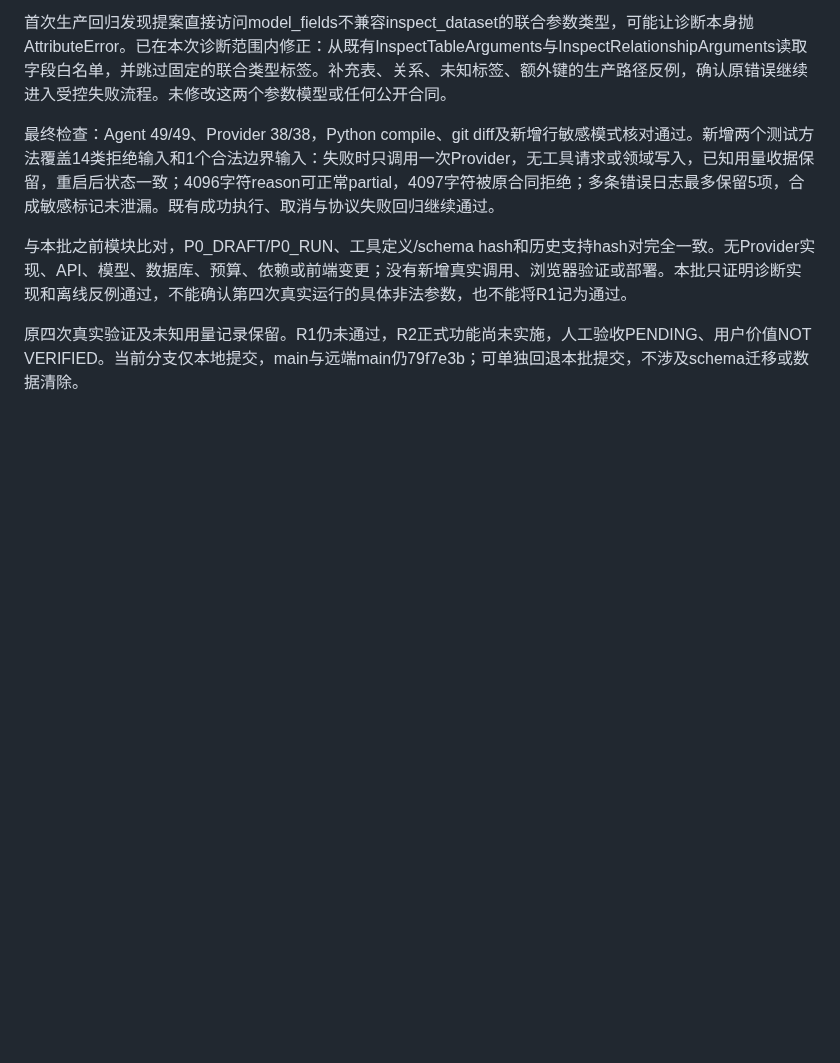
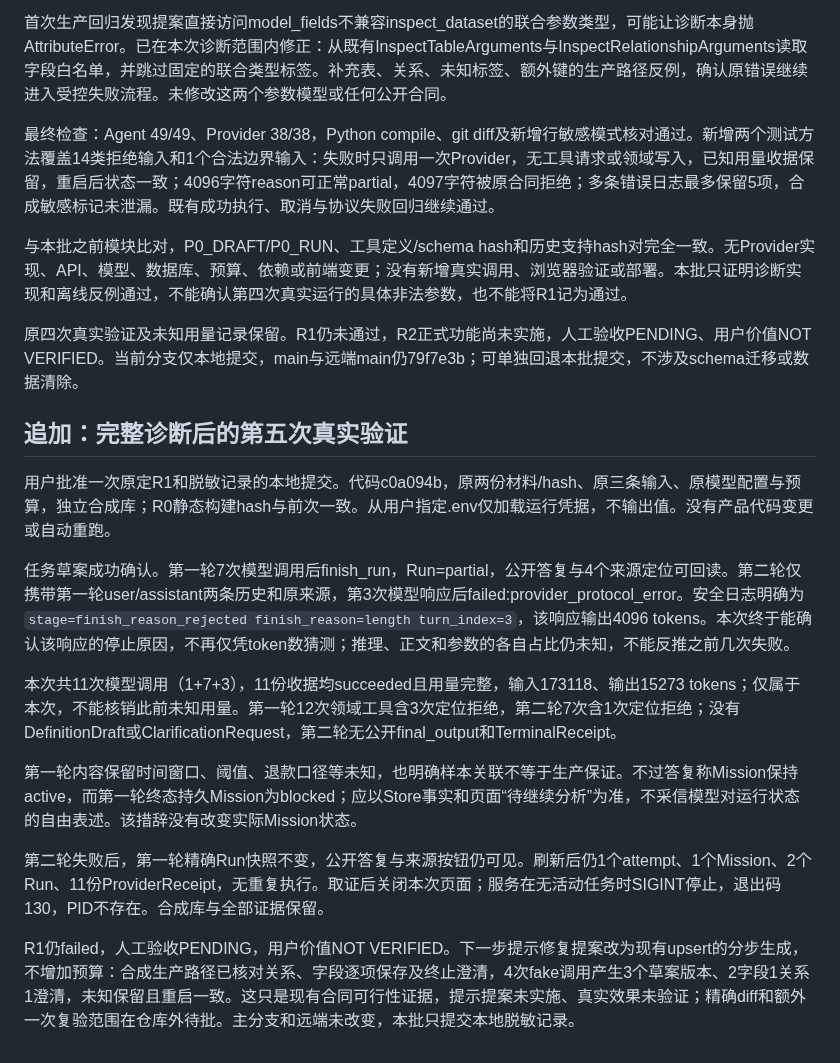
Before and after one commit to archerthegoat/contextox-agent, a Markdown page: docs/R1任务草案修复与真实验证-2026-09-07.md, the part around the change. Drawn GitHub-style; blank space fills up the shorter version.

Commit message:
docs(acceptance): record confirmed R1 length termination

```diff
--- a/docs/R1任务草案修复与真实验证-2026-09-07.md
+++ b/docs/R1任务草案修复与真实验证-2026-09-07.md
@@ -92,3 +92,18 @@ Agent 47/47、Provider 38/38通过，Python compile、diff及新增行敏感模
 与本批之前模块比对，P0_DRAFT/P0_RUN、工具定义/schema hash和历史支持hash对完全一致。无Provider实现、API、模型、数据库、预算、依赖或前端变更；没有新增真实调用、浏览器验证或部署。本批只证明诊断实现和离线反例通过，不能确认第四次真实运行的具体非法参数，也不能将R1记为通过。
 
 原四次真实验证及未知用量记录保留。R1仍未通过，R2正式功能尚未实施，人工验收PENDING、用户价值NOT VERIFIED。当前分支仅本地提交，main与远端main仍79f7e3b；可单独回退本批提交，不涉及schema迁移或数据清除。
+
+
+## 追加：完整诊断后的第五次真实验证
+
+用户批准一次原定R1和脱敏记录的本地提交。代码c0a094b，原两份材料/hash、原三条输入、原模型配置与预算，独立合成库；R0静态构建hash与前次一致。从用户指定.env仅加载运行凭据，不输出值。没有产品代码变更或自动重跑。
+
+任务草案成功确认。第一轮7次模型调用后finish_run，Run=partial，公开答复与4个来源定位可回读。第二轮仅携带第一轮user/assistant两条历史和原来源，第3次模型响应后failed:provider_protocol_error。安全日志明确为 `stage=finish_reason_rejected finish_reason=length turn_index=3`，该响应输出4096 tokens。本次终于能确认该响应的停止原因，不再仅凭token数猜测；推理、正文和参数的各自占比仍未知，不能反推之前几次失败。
+
+本次共11次模型调用（1+7+3），11份收据均succeeded且用量完整，输入173118、输出15273 tokens；仅属于本次，不能核销此前未知用量。第一轮12次领域工具含3次定位拒绝，第二轮7次含1次定位拒绝；没有DefinitionDraft或ClarificationRequest，第二轮无公开final_output和TerminalReceipt。
+
+第一轮内容保留时间窗口、阈值、退款口径等未知，也明确样本关联不等于生产保证。不过答复称Mission保持active，而第一轮终态持久Mission为blocked；应以Store事实和页面“待继续分析”为准，不采信模型对运行状态的自由表述。该措辞没有改变实际Mission状态。
+
+第二轮失败后，第一轮精确Run快照不变，公开答复与来源按钮仍可见。刷新后仍1个attempt、1个Mission、2个Run、11份ProviderReceipt，无重复执行。取证后关闭本次页面；服务在无活动任务时SIGINT停止，退出码130，PID不存在。合成库与全部证据保留。
+
+R1仍failed，人工验收PENDING，用户价值NOT VERIFIED。下一步提示修复提案改为现有upsert的分步生成，不增加预算：合成生产路径已核对关系、字段逐项保存及终止澄清，4次fake调用产生3个草案版本、2字段1关系1澄清，未知保留且重启一致。这只是现有合同可行性证据，提示提案未实施、真实效果未验证；精确diff和额外一次复验范围在仓库外待批。主分支和远端未改变，本批只提交本地脱敏记录。
```
